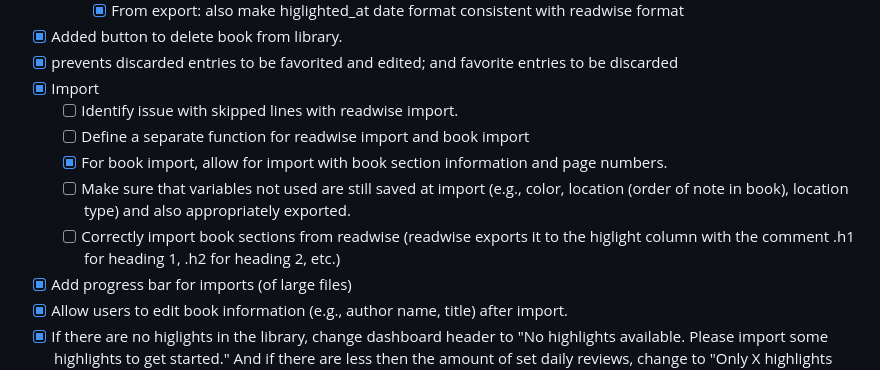
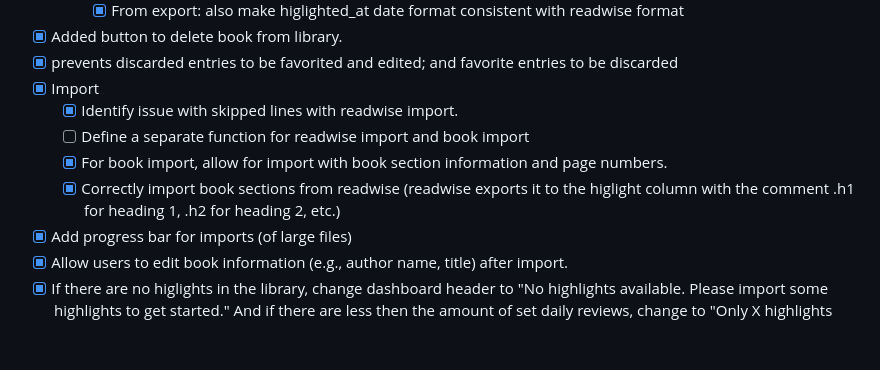
Before and after one commit to wardeiling/FreeWise, a Markdown page: README.md, the part around the change. Rendered like a GitHub page; blank space fills up the shorter version.

```diff
--- a/README.md
+++ b/README.md
@@ -50,11 +50,10 @@ Core functionality:
 - [X] Added button to delete book from library.
 - [X] prevents discarded entries to be favorited and edited; and favorite entries to be discarded
 - [X] Import
-    - [ ] Identify issue with skipped lines with readwise import.
+    - [X] Identify issue with skipped lines with readwise import.
     - [ ] Define a separate function for readwise import and book import
     - [X] For book import, allow for import with book section information and page numbers.
-    - [ ] Make sure that variables not used are still saved at import (e.g., color, location (order of note in book), location type) and also appropriately exported.
-    - [ ] Correctly import book sections from readwise (readwise exports it to the higlight column with the comment .h1 for heading 1, .h2 for heading 2, etc.)
+    - [X] Correctly import book sections from readwise (readwise exports it to the higlight column with the comment .h1 for heading 1, .h2 for heading 2, etc.)
 - [X] Add progress bar for imports (of large files)
 - [X] Allow users to edit book information (e.g., author name, title) after import.
 - [X] If there are no higlights in the library, change dashboard header to "No highlights available. Please import some highlights to get started." And if there are less then the amount of set daily reviews, change to "Only X highlights available. Please import more highlights to get the full experience."
```
